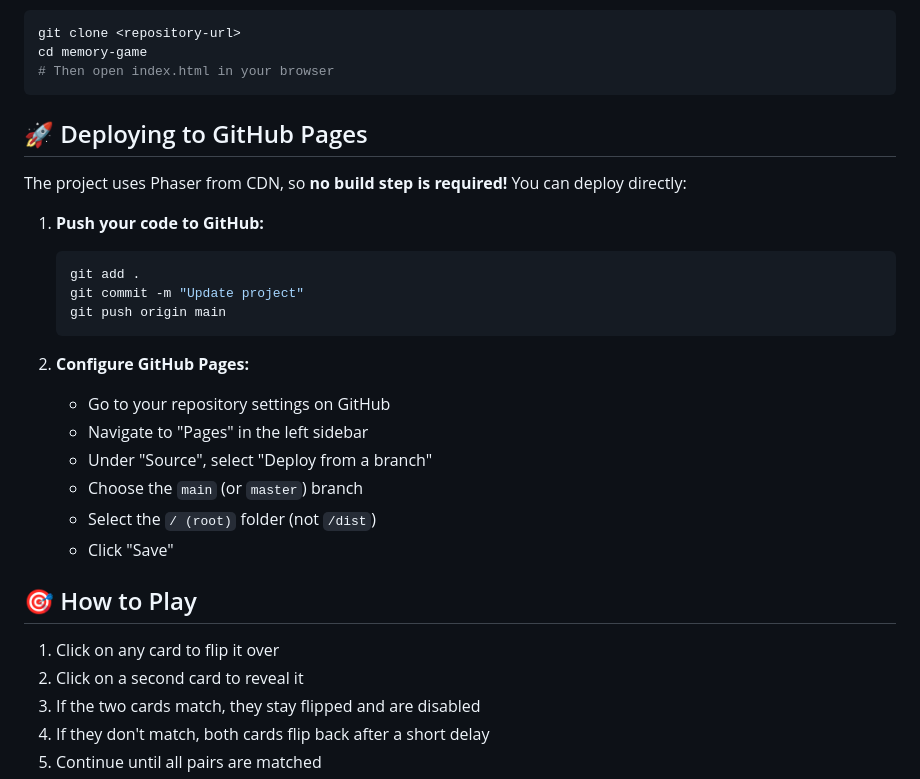
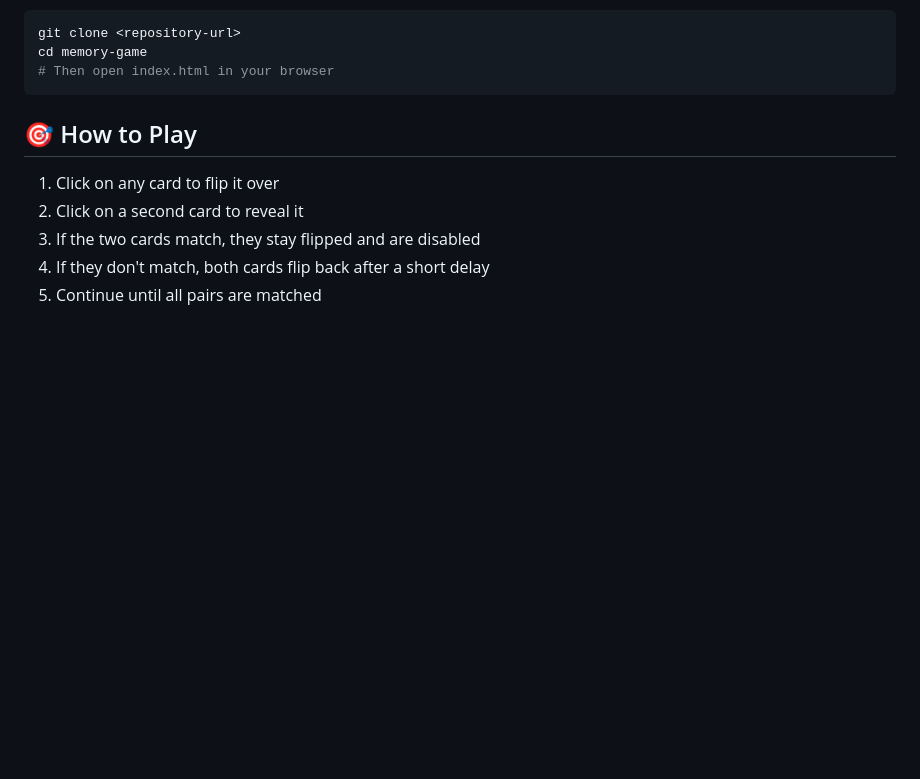
Before and after one commit to Fahad-NinjaTurtle/MemoryMatch, a Markdown page: README.md, the part around the change. GitHub-like rendering; blank space fills up the shorter version.

````diff
--- a/README.md
+++ b/README.md
@@ -39,26 +39,6 @@ git clone <repository-url>
 cd memory-game
 # Then open index.html in your browser
 ```
-
-## 🚀 Deploying to GitHub Pages
-
-The project uses Phaser from CDN, so **no build step is required!** You can deploy directly:
-
-1. **Push your code to GitHub:**
-   ```bash
-   git add .
-   git commit -m "Update project"
-   git push origin main
-   ```
-
-2. **Configure GitHub Pages:**
-   - Go to your repository settings on GitHub
-   - Navigate to "Pages" in the left sidebar
-   - Under "Source", select "Deploy from a branch"
-   - Choose the `main` (or `master`) branch
-   - Select the `/ (root)` folder (not `/dist`)
-   - Click "Save"
-
 
 
 ## 🎯 How to Play
````
